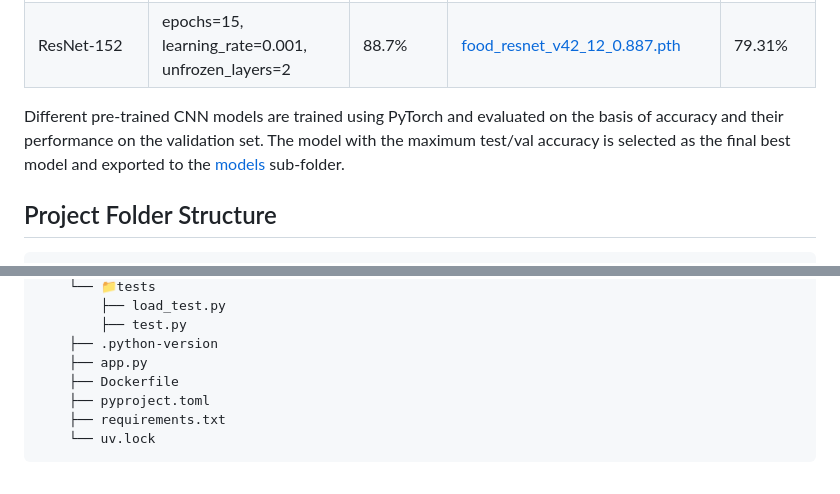
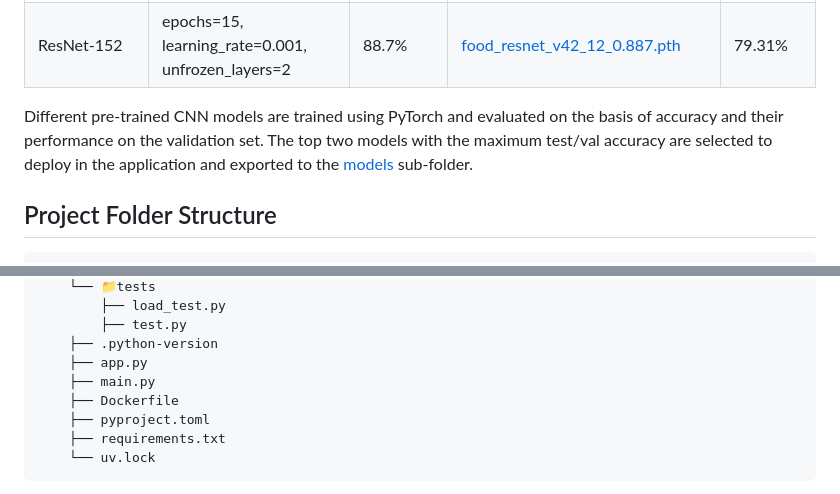
Before and after one commit to soumen7saha/IndFood-Image-Classification, a Markdown page: README.md, 2 parts joined by grey strips. Drawn GitHub-style.

````diff
--- a/README.md
+++ b/README.md
@@ -27,7 +27,7 @@ As the dataset is imbalanced and biased towards several food classes, a new bala
 | ConvNeXT-S | epochs=50, learning_rate=0.001, size_inner=1000, droprate=0.3 | 83.8% | [food_cnext_v33_38_0.838.pth](https://github.com/soumen7saha/IndFood-Image-Classification/blob/main/models/food_cnext_v33_38_0.838.pth) | 68.97% |
 | ResNet-152 | epochs=15, learning_rate=0.001, unfrozen_layers=2 | 88.7% | [food_resnet_v42_12_0.887.pth](https://github.com/soumen7saha/IndFood-Image-Classification/blob/main/models/food_resnet_v42_12_0.887.pth) | 79.31% |
 
-Different pre-trained CNN models are trained using PyTorch and evaluated on the basis of accuracy and their performance on the validation set. The model with the maximum test/val accuracy is selected as the final best model and exported to the [models](https://github.com/soumen7saha/IndFood-Image-Classification/tree/main/models) sub-folder.
+Different pre-trained CNN models are trained using PyTorch and evaluated on the basis of accuracy and their performance on the validation set. The top two models with the maximum test/val accuracy are selected to deploy in the application and exported to the [models](https://github.com/soumen7saha/IndFood-Image-Classification/tree/main/models) sub-folder.
 
 ## Project Folder Structure
 ```
@@ -70,6 +70,7 @@ Different pre-trained CNN models are trained using PyTorch and evaluated on the
         ├── test.py
     ├── .python-version
     ├── app.py
+    ├── main.py
     ├── Dockerfile
     ├── pyproject.toml
     ├── requirements.txt
````
